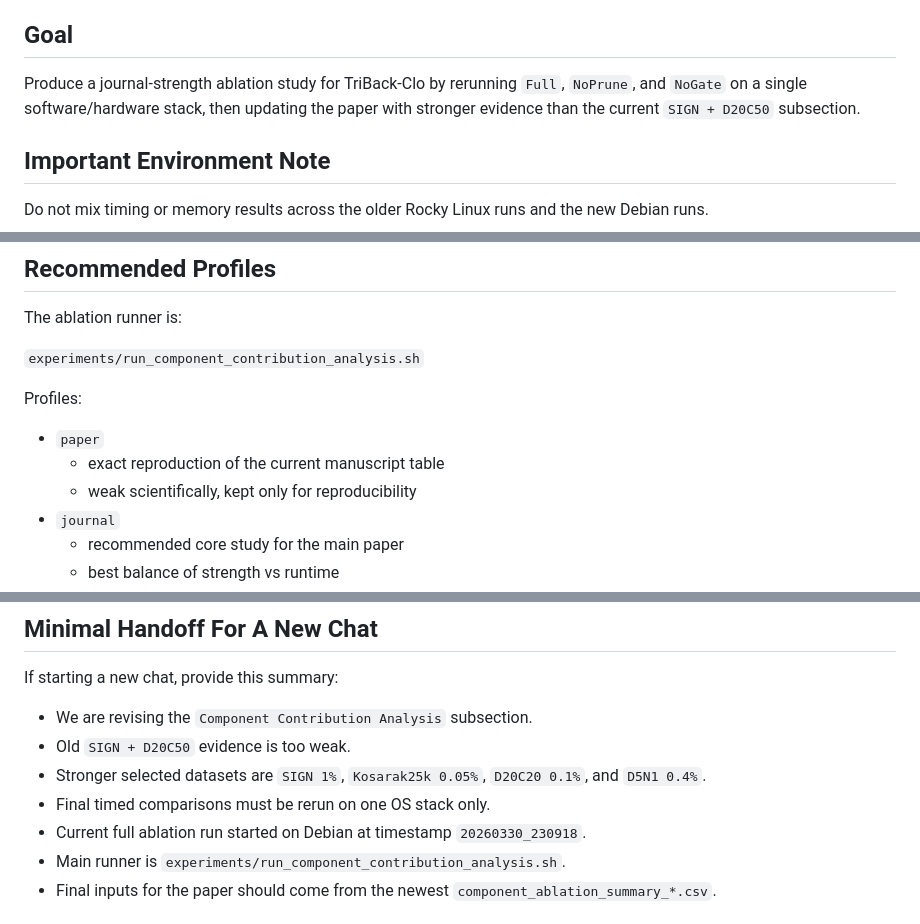
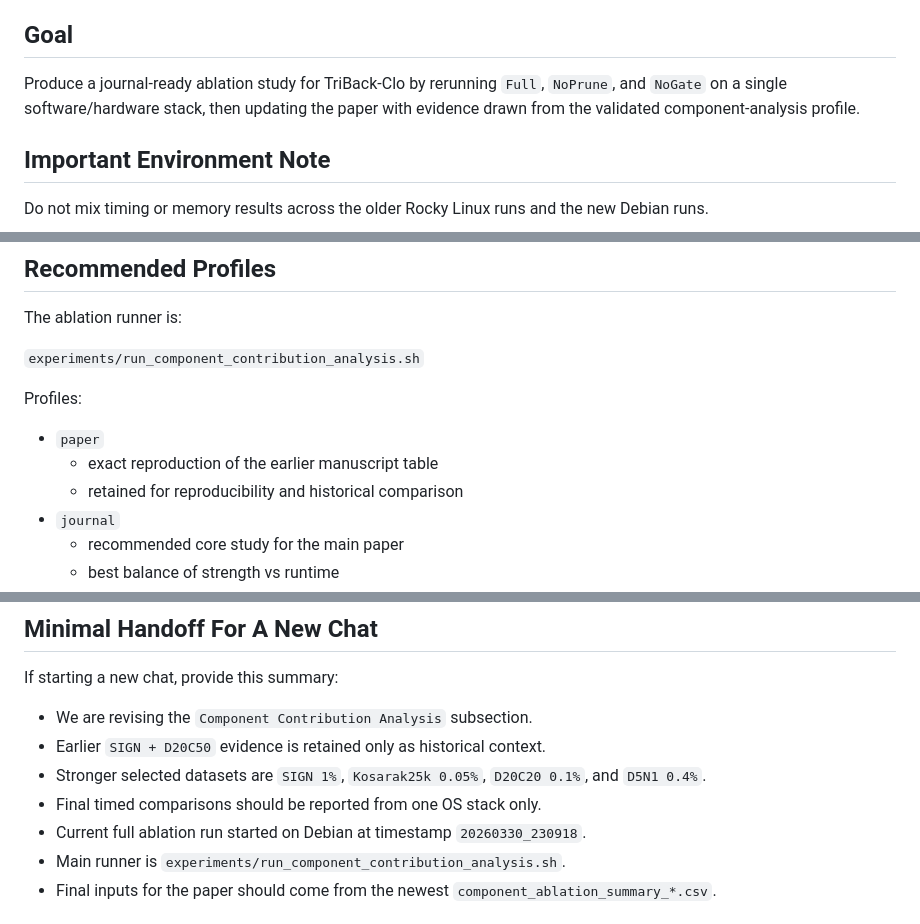
Before and after one commit to azizi-nabil/triback-clo, a Markdown page: experiments/COMPONENT_ABLATION_CONTEXT.md, 3 parts joined by grey strips. GitHub-like rendering.

```diff
--- a/experiments/COMPONENT_ABLATION_CONTEXT.md
+++ b/experiments/COMPONENT_ABLATION_CONTEXT.md
@@ -6,7 +6,7 @@ This note captures the reasoning, settings, environment caveats, and current run
 
 ## Goal
 
-Produce a journal-strength ablation study for TriBack-Clo by rerunning `Full`, `NoPrune`, and `NoGate` on a single software/hardware stack, then updating the paper with stronger evidence than the current `SIGN + D20C50` subsection.
+Produce a journal-ready ablation study for TriBack-Clo by rerunning `Full`, `NoPrune`, and `NoGate` on a single software/hardware stack, then updating the paper with evidence drawn from the validated component-analysis profile.
 
 ## Important Environment Note
 
@@ -46,8 +46,8 @@ The ablation runner is:
 Profiles:
 
 - `paper`
-  - exact reproduction of the current manuscript table
-  - weak scientifically, kept only for reproducibility
+  - exact reproduction of the earlier manuscript table
+  - retained for reproducibility and historical comparison
 - `journal`
   - recommended core study for the main paper
   - best balance of strength vs runtime
@@ -258,9 +258,9 @@ Expected likely final paper subset:
 If starting a new chat, provide this summary:
 
 - We are revising the `Component Contribution Analysis` subsection.
-- Old `SIGN + D20C50` evidence is too weak.
+- Earlier `SIGN + D20C50` evidence is retained only as historical context.
 - Stronger selected datasets are `SIGN 1%`, `Kosarak25k 0.05%`, `D20C20 0.1%`, and `D5N1 0.4%`.
-- Final timed comparisons must be rerun on one OS stack only.
+- Final timed comparisons should be reported from one OS stack only.
 - Current full ablation run started on Debian at timestamp `20260330_230918`.
 - Main runner is `experiments/run_component_contribution_analysis.sh`.
 - Final inputs for the paper should come from the newest `component_ablation_summary_*.csv`.
```
Also changed, not shown: other parts of experiments/COMPONENT_ABLATION_CONTEXT.md (+5 -5 lines), docs/RELATION_TO_BIDE_2007.md (+1 -1 lines).
